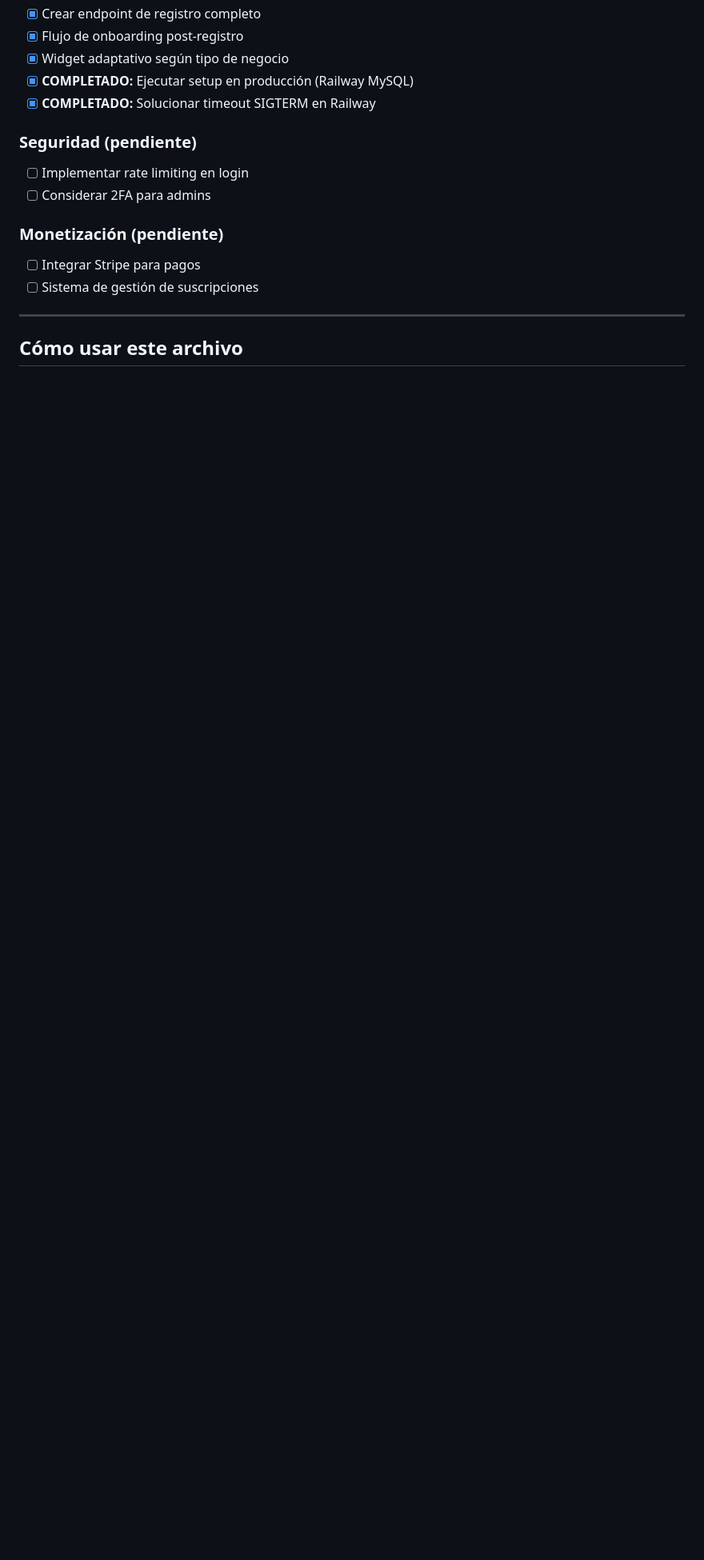
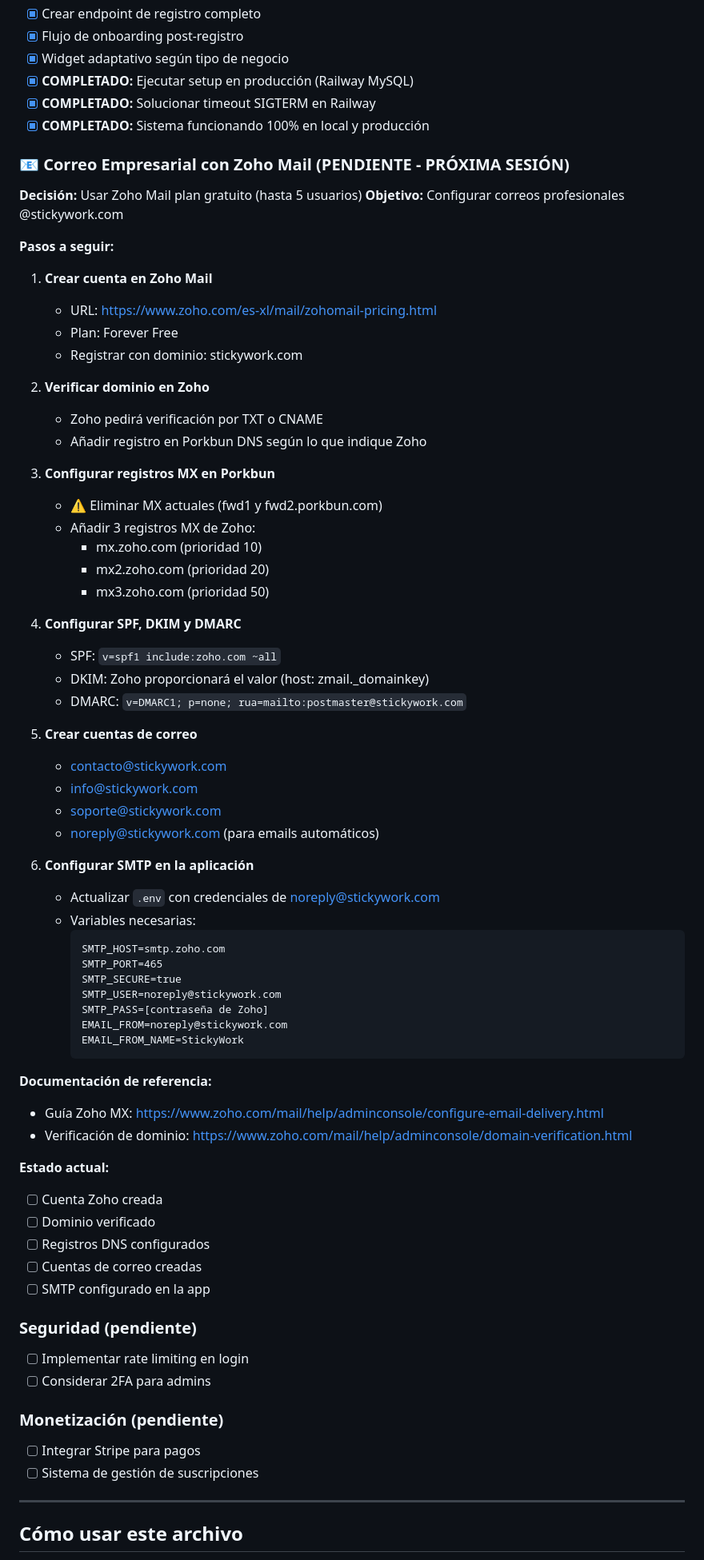
Before and after one commit to vrodriguezbernal95/stickywork.github.io, a Markdown page: HISTORICO_PROYECTO.md, the part around one of its changes. Shown at 80% size. GitHub-like rendering; blank space fills up the shorter version.

Commit message:
docs: Actualizar histórico con progreso del día y próxima tarea
- Documentado sistema de registro funcionando 100%
- Añadida guía completa para configurar Zoho Mail (próxima sesión)
- Incluidos todos los pasos, configuraciones DNS y variables SMTP necesarias

🤖 Generated with [Claude Code](https://claude.com/claude-code)

Co-Authored-By: Claude <noreply@anthropic.com>

````diff
--- a/HISTORICO_PROYECTO.md
+++ b/HISTORICO_PROYECTO.md
@@ -225,6 +257,64 @@
 - [x] Widget adaptativo según tipo de negocio
 - [x] **COMPLETADO:** Ejecutar setup en producción (Railway MySQL)
 - [x] **COMPLETADO:** Solucionar timeout SIGTERM en Railway
+- [x] **COMPLETADO:** Sistema funcionando 100% en local y producción
+
+### 📧 Correo Empresarial con Zoho Mail (PENDIENTE - PRÓXIMA SESIÓN)
+**Decisión:** Usar Zoho Mail plan gratuito (hasta 5 usuarios)
+**Objetivo:** Configurar correos profesionales @stickywork.com
+
+**Pasos a seguir:**
+
+1. **Crear cuenta en Zoho Mail**
+   - URL: https://www.zoho.com/es-xl/mail/zohomail-pricing.html
+   - Plan: Forever Free
+   - Registrar con dominio: stickywork.com
+
+2. **Verificar dominio en Zoho**
+   - Zoho pedirá verificación por TXT o CNAME
+   - Añadir registro en Porkbun DNS según lo que indique Zoho
+
+3. **Configurar registros MX en Porkbun**
+   - ⚠️ Eliminar MX actuales (fwd1 y fwd2.porkbun.com)
+   - Añadir 3 registros MX de Zoho:
+     - mx.zoho.com (prioridad 10)
+     - mx2.zoho.com (prioridad 20)
+     - mx3.zoho.com (prioridad 50)
+
+4. **Configurar SPF, DKIM y DMARC**
+   - SPF: `v=spf1 include:zoho.com ~all`
+   - DKIM: Zoho proporcionará el valor (host: zmail._domainkey)
+   - DMARC: `v=DMARC1; p=none; rua=mailto:postmaster@stickywork.com`
+
+5. **Crear cuentas de correo**
+   - contacto@stickywork.com
+   - info@stickywork.com
+   - soporte@stickywork.com
+   - noreply@stickywork.com (para emails automáticos)
+
+6. **Configurar SMTP en la aplicación**
+   - Actualizar `.env` con credenciales de noreply@stickywork.com
+   - Variables necesarias:
+     ```
+     SMTP_HOST=smtp.zoho.com
+     SMTP_PORT=465
+     SMTP_SECURE=true
+     SMTP_USER=noreply@stickywork.com
+     SMTP_PASS=[contraseña de Zoho]
+     EMAIL_FROM=noreply@stickywork.com
+     EMAIL_FROM_NAME=StickyWork
+     ```
+
+**Documentación de referencia:**
+- Guía Zoho MX: https://www.zoho.com/mail/help/adminconsole/configure-email-delivery.html
+- Verificación de dominio: https://www.zoho.com/mail/help/adminconsole/domain-verification.html
+
+**Estado actual:**
+- [ ] Cuenta Zoho creada
+- [ ] Dominio verificado
+- [ ] Registros DNS configurados
+- [ ] Cuentas de correo creadas
+- [ ] SMTP configurado en la app
 
 ### Seguridad (pendiente)
 - [ ] Implementar rate limiting en login
````
Also changed, not shown: other parts of HISTORICO_PROYECTO.md (+36 -4 lines).
